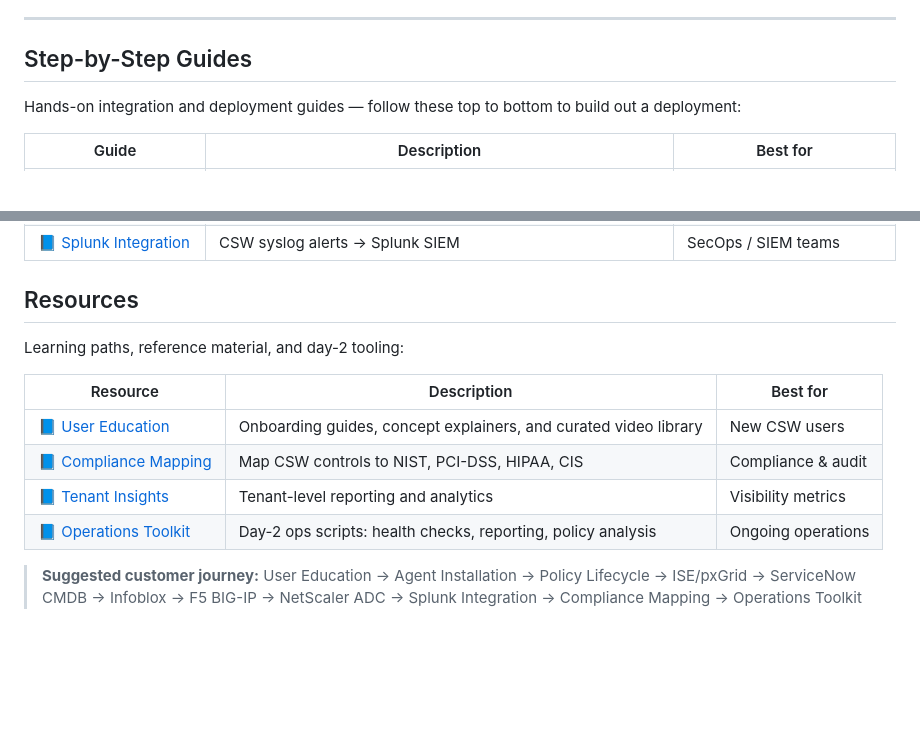
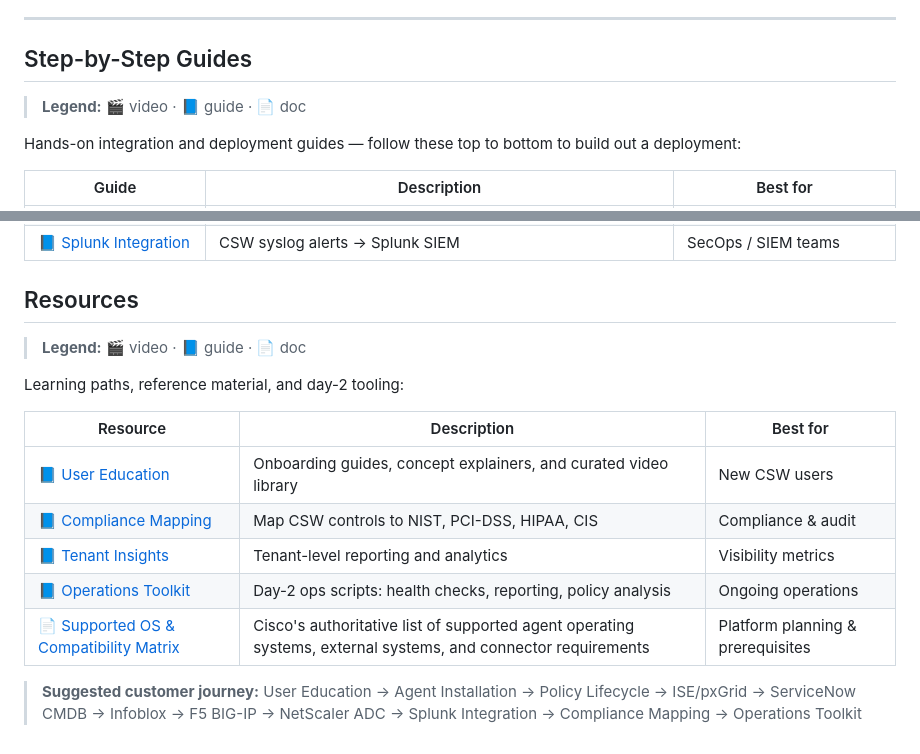
Before and after one commit to chandrapati/CSW-Compliance-Mapping, a Markdown page: README.md, 2 parts joined by grey strips. Drawn GitHub-style; blank space fills up the shorter version.

Commit message:
Add type legend and Compatibility Matrix reference

```diff
--- a/README.md
+++ b/README.md
@@ -272,6 +272,8 @@ apply to your environment, please contact your **Cisco account team**.
 
 ## Step-by-Step Guides
 
+> **Legend:** 🎬 video · 📘 guide · 📄 doc
+
 Hands-on integration and deployment guides — follow these top to bottom to build out a deployment:
 
 | Guide | Description | Best for |
@@ -294,6 +296,8 @@ Hands-on integration and deployment guides — follow these top to bottom to bui
 
 ## Resources
 
+> **Legend:** 🎬 video · 📘 guide · 📄 doc
+
 Learning paths, reference material, and day-2 tooling:
 
 | Resource | Description | Best for |
@@ -302,6 +306,7 @@ Learning paths, reference material, and day-2 tooling:
 | [📘 Compliance Mapping](https://github.com/chandrapati/CSW-Compliance-Mapping) | Map CSW controls to NIST, PCI-DSS, HIPAA, CIS | Compliance & audit |
 | [📘 Tenant Insights](https://github.com/chandrapati/CSW-Tenant-Insights) | Tenant-level reporting and analytics | Visibility metrics |
 | [📘 Operations Toolkit](https://github.com/chandrapati/CSW-Operations-Toolkit) | Day-2 ops scripts: health checks, reporting, policy analysis | Ongoing operations |
+| [📄 Supported OS & Compatibility Matrix](https://www.cisco.com/c/m/en_us/products/security/secure-workload-compatibility-matrix.html) | Cisco's authoritative list of supported agent operating systems, external systems, and connector requirements | Platform planning & prerequisites |
 
 > **Suggested customer journey:**
 > User Education → Agent Installation → Policy Lifecycle → ISE/pxGrid → ServiceNow CMDB → Infoblox → F5 BIG-IP → NetScaler ADC → Splunk Integration → Compliance Mapping → Operations Toolkit
```
